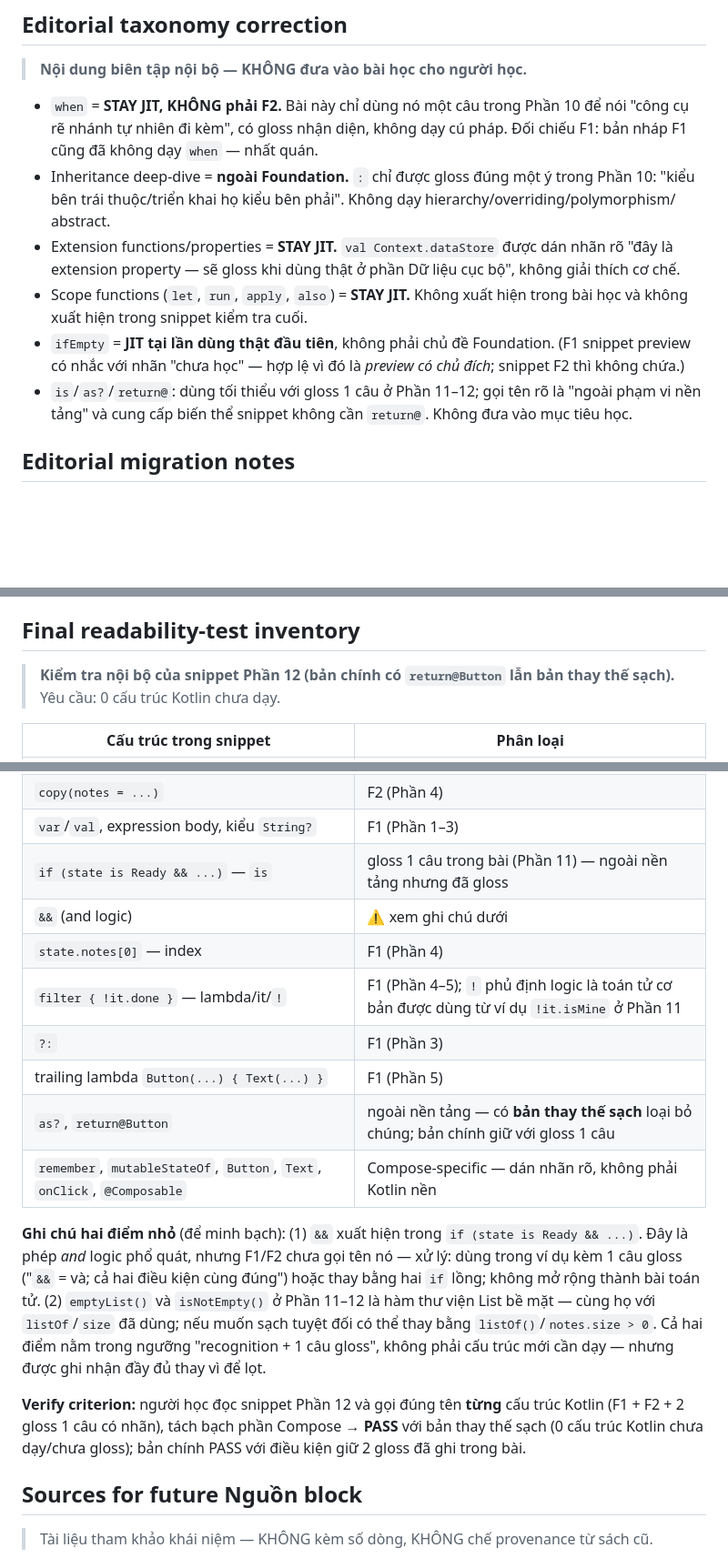
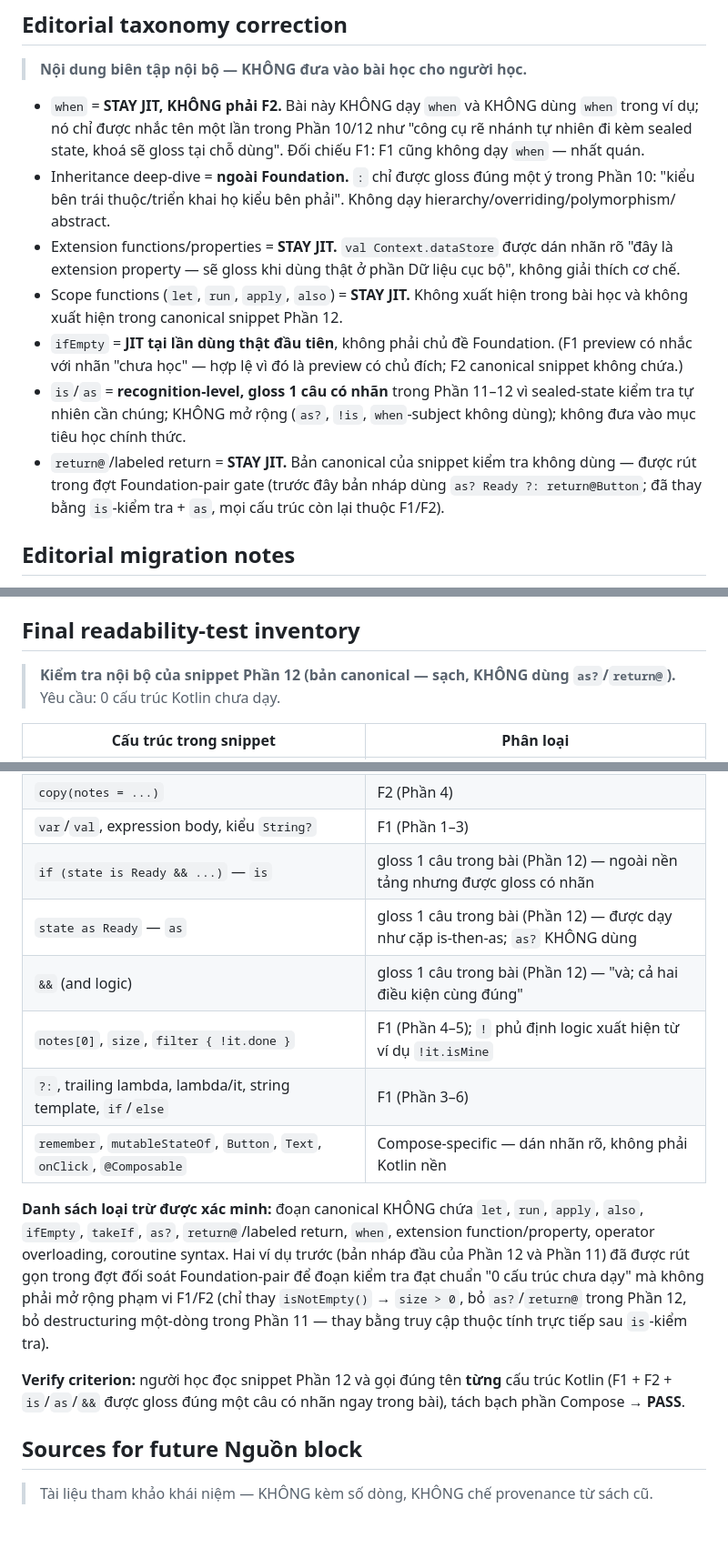
Before and after one commit to Duck1703/android-course, a Markdown page: docs/drafts/f2-kotlin-foundation.md, 3 parts joined by grey strips. Shown at 91% size. Rendered like a GitHub page; blank space fills up the shorter version.

```diff
--- a/docs/drafts/f2-kotlin-foundation.md
+++ b/docs/drafts/f2-kotlin-foundation.md
@@ -723,20 +718,24 @@ bất kỳ tầng kiến trúc nào.
 
 > **Nội dung biên tập nội bộ — KHÔNG đưa vào bài học cho người học.**
 
-- `when` = **STAY JIT, KHÔNG phải F2.** Bài này chỉ dùng nó một câu trong Phần 10 để nói "công cụ
-  rẽ nhánh tự nhiên đi kèm", có gloss nhận diện, không dạy cú pháp. Đối chiếu F1: bản nháp F1 cũng
-  đã không dạy `when` — nhất quán.
+- `when` = **STAY JIT, KHÔNG phải F2.** Bài này KHÔNG dạy `when` và KHÔNG dùng `when` trong ví dụ;
+  nó chỉ được nhắc tên một lần trong Phần 10/12 như "công cụ rẽ nhánh tự nhiên đi kèm sealed state,
+  khoá sẽ gloss tại chỗ dùng". Đối chiếu F1: F1 cũng không dạy `when` — nhất quán.
 - Inheritance deep-dive = **ngoài Foundation.** `:` chỉ được gloss đúng một ý trong Phần 10:
   "kiểu bên trái thuộc/triển khai họ kiểu bên phải". Không dạy hierarchy/overriding/polymorphism/
   abstract.
 - Extension functions/properties = **STAY JIT.** `val Context.dataStore` được dán nhãn rõ "đây là
   extension property — sẽ gloss khi dùng thật ở phần Dữ liệu cục bộ", không giải thích cơ chế.
 - Scope functions (`let`, `run`, `apply`, `also`) = **STAY JIT.** Không xuất hiện trong bài học và
-  không xuất hiện trong snippet kiểm tra cuối.
-- `ifEmpty` = **JIT tại lần dùng thật đầu tiên**, không phải chủ đề Foundation. (F1 snippet preview
-  có nhắc với nhãn "chưa học" — hợp lệ vì đó là *preview có chủ đích*; snippet F2 thì không chứa.)
-- `is`/`as?`/`return@`: dùng tối thiểu với gloss 1 câu ở Phần 11–12; gọi tên rõ là "ngoài phạm vi
-  nền tảng" và cung cấp biến thể snippet không cần `return@`. Không đưa vào mục tiêu học.
+  không xuất hiện trong canonical snippet Phần 12.
+- `ifEmpty` = **JIT tại lần dùng thật đầu tiên**, không phải chủ đề Foundation. (F1 preview có nhắc
+  với nhãn "chưa học" — hợp lệ vì đó là preview có chủ đích; F2 canonical snippet không chứa.)
+- `is`/`as` = **recognition-level, gloss 1 câu có nhãn** trong Phần 11–12 vì sealed-state kiểm tra
+  tự nhiên cần chúng; KHÔNG mở rộng (`as?`, `!is`, `when`-subject không dùng); không đưa vào mục
+  tiêu học chính thức.
+- `return@`/labeled return = **STAY JIT.** Bản canonical của snippet kiểm tra không dùng — được rút
+  trong đợt Foundation-pair gate (trước đây bản nháp dùng `as? Ready ?: return@Button`; đã thay
+  bằng `is`-kiểm tra + `as`, mọi cấu trúc còn lại thuộc F1/F2).
 
 ## Editorial migration notes
 
@@ -799,7 +798,7 @@ data class, `by`, sealed, generics — thay vì gloss lại; tương tự F1 cho
 
 ## Final readability-test inventory
 
-> **Kiểm tra nội bộ của snippet Phần 12 (bản chính có `return@Button` lẫn bản thay thế sạch).**
+> **Kiểm tra nội bộ của snippet Phần 12 (bản canonical — sạch, KHÔNG dùng `as?`/`return@`).**
 > Yêu cầu: 0 cấu trúc Kotlin chưa dạy.
 
 | Cấu trúc trong snippet | Phân loại |
@@ -813,26 +812,24 @@ data class, `by`, sealed, generics — thay vì gloss lại; tương tự F1 cho
 | `by` trong `var state by remember {...}` | F2 (Phần 7–8) |
 | `copy(notes = ...)` | F2 (Phần 4) |
 | `var`/`val`, expression body, kiểu `String?` | F1 (Phần 1–3) |
-| `if (state is Ready && ...)` — `is` | gloss 1 câu trong bài (Phần 11) — ngoài nền tảng nhưng đã gloss |
-| `&&` (and logic) | ⚠️ xem ghi chú dưới |
-| `state.notes[0]` — index | F1 (Phần 4) |
-| `filter { !it.done }` — lambda/it/`!` | F1 (Phần 4–5); `!` phủ định logic là toán tử cơ bản được dùng từ ví dụ `!it.isMine` ở Phần 11 |
-| `?:` | F1 (Phần 3) |
-| trailing lambda `Button(...) { Text(...) }` | F1 (Phần 5) |
-| `as?`, `return@Button` | ngoài nền tảng — có **bản thay thế sạch** loại bỏ chúng; bản chính giữ với gloss 1 câu |
+| `if (state is Ready && ...)` — `is` | gloss 1 câu trong bài (Phần 12) — ngoài nền tảng nhưng được gloss có nhãn |
+| `state as Ready` — `as` | gloss 1 câu trong bài (Phần 12) — được dạy như cặp is-then-as; `as?` KHÔNG dùng |
+| `&&` (and logic) | gloss 1 câu trong bài (Phần 12) — "và; cả hai điều kiện cùng đúng" |
+| `notes[0]`, `size`, `filter { !it.done }` | F1 (Phần 4–5); `!` phủ định logic xuất hiện từ ví dụ `!it.isMine` |
+| `?:`, trailing lambda, lambda/it, string template, `if`/`else` | F1 (Phần 3–6) |
 | `remember`, `mutableStateOf`, `Button`, `Text`, `onClick`, `@Composable` | Compose-specific — dán nhãn rõ, không phải Kotlin nền |
 
-**Ghi chú hai điểm nhỏ** (để minh bạch): (1) `&&` xuất hiện trong `if (state is Ready && ...)`.
-Đây là phép *and* logic phổ quát, nhưng F1/F2 chưa gọi tên nó — xử lý: dùng trong ví dụ kèm 1 câu
-gloss ("`&&` = và; cả hai điều kiện cùng đúng") hoặc thay bằng hai `if` lồng; không mở rộng thành
-bài toán tử. (2) `emptyList()` và `isNotEmpty()` ở Phần 11–12 là hàm thư viện List bề mặt — cùng
-họ với `listOf`/`size` đã dùng; nếu muốn sạch tuyệt đối có thể thay bằng `listOf()`/`notes.size > 0`.
-Cả hai điểm nằm trong ngưỡng "recognition + 1 câu gloss", không phải cấu trúc mới cần dạy — nhưng
-được ghi nhận đầy đủ thay vì để lọt.
+**Danh sách loại trừ được xác minh:** đoạn canonical KHÔNG chứa `let`, `run`, `apply`, `also`,
+`ifEmpty`, `takeIf`, `as?`, `return@`/labeled return, `when`, extension function/property,
+operator overloading, coroutine syntax. Hai ví dụ trước (bản nháp đầu của Phần 12 và Phần 11)
+đã được rút gọn trong đợt đối soát Foundation-pair để đoạn kiểm tra đạt chuẩn "0 cấu trúc chưa
+dạy" mà không phải mở rộng phạm vi F1/F2 (chỉ thay `isNotEmpty()` → `size > 0`, bỏ `as?`/`return@`
+trong Phần 12, bỏ destructuring một-dòng trong Phần 11 — thay bằng truy cập thuộc tính trực tiếp
+sau `is`-kiểm tra).
 
 **Verify criterion:** người học đọc snippet Phần 12 và gọi đúng tên **từng** cấu trúc Kotlin
-(F1 + F2 + 2 gloss 1 câu có nhãn), tách bạch phần Compose → **PASS** với bản thay thế sạch
-(0 cấu trúc Kotlin chưa dạy/chưa gloss); bản chính PASS với điều kiện giữ 2 gloss đã ghi trong bài.
+(F1 + F2 + `is`/`as`/`&&` được gloss đúng một câu có nhãn ngay trong bài), tách bạch phần
+Compose → **PASS**.
 
 ## Sources for future Nguồn block
 
```
Also changed, not shown: other parts of docs/drafts/f2-kotlin-foundation.md (+26 -31 lines).
